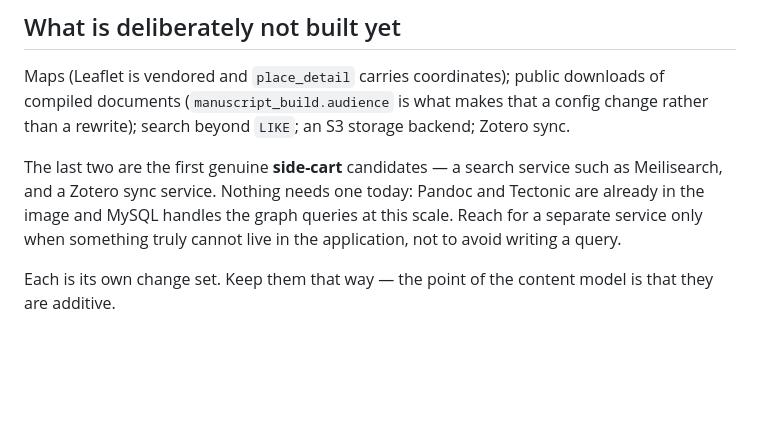
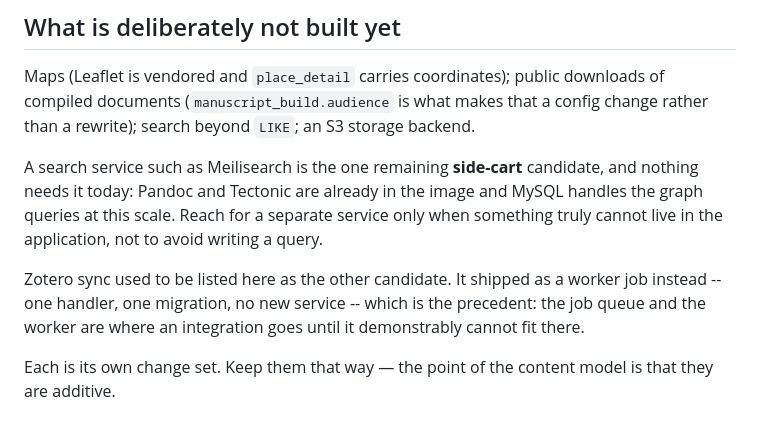
Before and after one commit to thegspiro/Romania, a Markdown page: CLAUDE.md, the part around the change. GitHub-like rendering; blank space fills up the shorter version.

Commit message:
Stop listing Zotero sync as unbuilt
The previous commit added the feature and documented it, but left the
"deliberately not built yet" section naming Zotero sync as a side-cart
candidate a few hundred lines below the section describing how it works.

It shipped as a worker job rather than a service, which is worth recording as
the precedent it sets: the job queue is where an integration goes until it
demonstrably cannot fit there.

Co-Authored-By: Claude Opus 5 <noreply@anthropic.com>
Claude-Session: https://claude.ai/code/session_015E6iYkfUe49CP7Fsxhdj4y

```diff
--- a/CLAUDE.md
+++ b/CLAUDE.md
@@ -381,13 +381,18 @@ both stay green — which two hand-kept copies could not actually guarantee.
 Maps (Leaflet is vendored and `place_detail` carries coordinates); public
 downloads of compiled documents (`manuscript_build.audience` is what makes
 that a config change rather than a rewrite); search beyond `LIKE`; an S3
-storage backend; Zotero sync.
+storage backend.
 
-The last two are the first genuine **side-cart** candidates — a search service
-such as Meilisearch, and a Zotero sync service. Nothing needs one today:
-Pandoc and Tectonic are already in the image and MySQL handles the graph
-queries at this scale. Reach for a separate service only when something truly
-cannot live in the application, not to avoid writing a query.
+A search service such as Meilisearch is the one remaining **side-cart**
+candidate, and nothing needs it today: Pandoc and Tectonic are already in the
+image and MySQL handles the graph queries at this scale. Reach for a separate
+service only when something truly cannot live in the application, not to avoid
+writing a query.
+
+Zotero sync used to be listed here as the other candidate. It shipped as a
+worker job instead -- one handler, one migration, no new service -- which is
+the precedent: the job queue and the worker are where an integration goes
+until it demonstrably cannot fit there.
 
 Each is its own change set. Keep them that way — the point of the content
 model is that they are additive.
```
